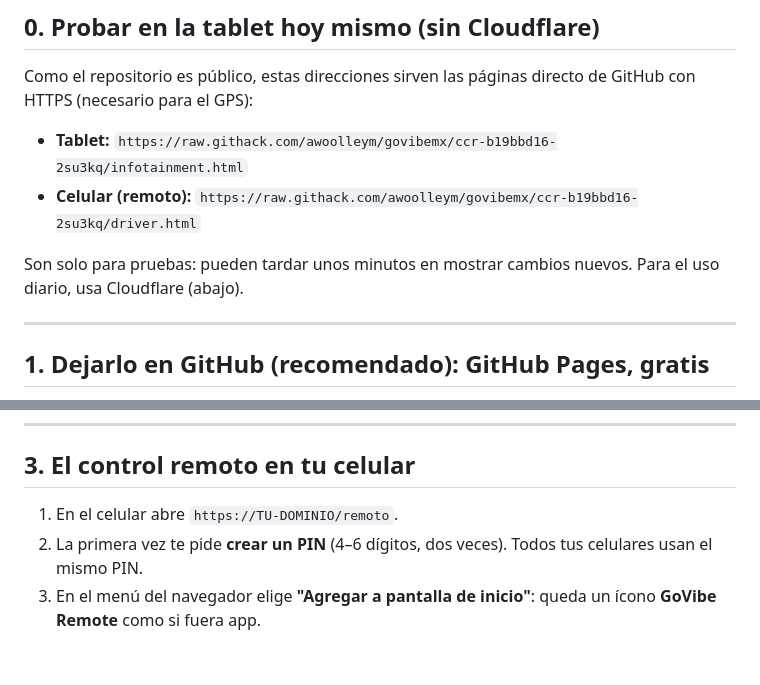
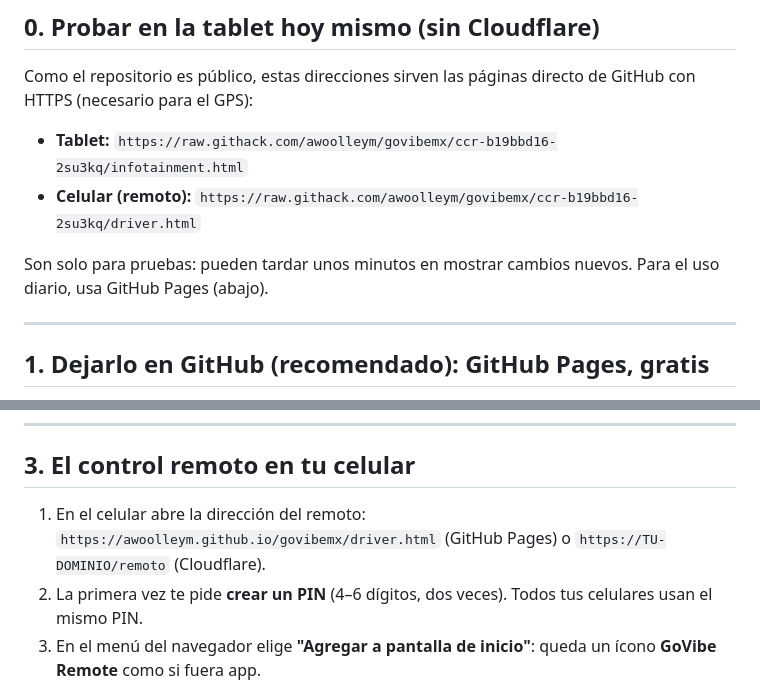
Before and after one commit to awoolleym/govibemx, a Markdown page: SETUP.md, 2 parts joined by grey strips. GitHub-like rendering; blank space fills up the shorter version.

Commit message:
SETUP.md: point daily use and the phone remote to GitHub Pages
Co-Authored-By: Claude Opus 5.5 <noreply@anthropic.com>
Claude-Session: https://claude.ai/code/session_01EFRz17U1HoV9TJVhVN7hL6

```diff
--- a/SETUP.md
+++ b/SETUP.md
@@ -18,7 +18,7 @@ Como el repositorio es público, estas direcciones sirven las páginas directo d
 - **Tablet:** `https://raw.githack.com/awoolleym/govibemx/ccr-b19bbd16-2su3kq/infotainment.html`
 - **Celular (remoto):** `https://raw.githack.com/awoolleym/govibemx/ccr-b19bbd16-2su3kq/driver.html`
 
-Son solo para pruebas: pueden tardar unos minutos en mostrar cambios nuevos. Para el uso diario, usa Cloudflare (abajo).
+Son solo para pruebas: pueden tardar unos minutos en mostrar cambios nuevos. Para el uso diario, usa GitHub Pages (abajo).
 
 ---
 
@@ -69,7 +69,7 @@ Los archivos `_redirects` y `_headers` ya están listos: crean las direcciones c
 
 ## 3. El control remoto en tu celular
 
-1. En el celular abre `https://TU-DOMINIO/remoto`.
+1. En el celular abre la dirección del remoto: `https://awoolleym.github.io/govibemx/driver.html` (GitHub Pages) o `https://TU-DOMINIO/remoto` (Cloudflare).
 2. La primera vez te pide **crear un PIN** (4–6 dígitos, dos veces). Todos tus celulares usan el mismo PIN.
 3. En el menú del navegador elige **"Agregar a pantalla de inicio"**: queda un ícono **GoVibe Remote** como si fuera app.
 4. Úsalo así:
```
